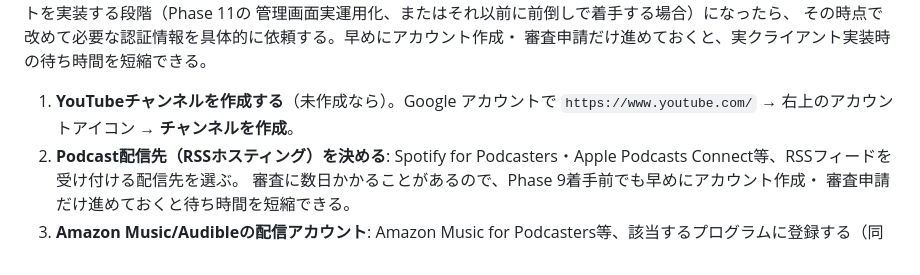
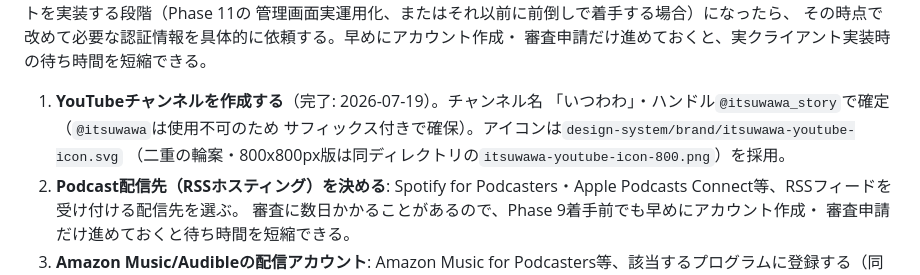
Before and after one commit to zappyzed100/sourcecast, a Markdown page: HUMAN_TASKS.md, the part around the change. Drawn GitHub-style.

Commit message:
chore: YouTubeチャンネル作成完了(いつわわ・@itsuwawa_story)を記録する
HUMAN_TASKS.mdのPhase 9タスク1を完了として更新する。チャンネル名・
ハンドル・採用アイコンを記録する。

```diff
--- a/HUMAN_TASKS.md
+++ b/HUMAN_TASKS.md
@@ -323,9 +323,10 @@ ruleset登録を終えれば人間側の作業は無い。**
 その時点で改めて必要な認証情報を具体的に依頼する。早めにアカウント作成・
 審査申請だけ進めておくと、実クライアント実装時の待ち時間を短縮できる。
 
-1. **YouTubeチャンネルを作成する**（未作成なら）。Google アカウントで
-   `https://www.youtube.com/` → 右上のアカウントアイコン →
-   **チャンネルを作成**。
+1. **YouTubeチャンネルを作成する**（完了: 2026-07-19）。チャンネル名
+   「いつわわ」・ハンドル`@itsuwawa_story`で確定（`@itsuwawa`は使用不可のため
+   サフィックス付きで確保）。アイコンは`design-system/brand/itsuwawa-youtube-icon.svg`
+   （二重の輪案・800x800px版は同ディレクトリの`itsuwawa-youtube-icon-800.png`）を採用。
 2. **Podcast配信先（RSSホスティング）を決める**: Spotify for
    Podcasters・Apple Podcasts Connect等、RSSフィードを受け付ける配信先を選ぶ。
    審査に数日かかることがあるので、Phase 9着手前でも早めにアカウント作成・
```
